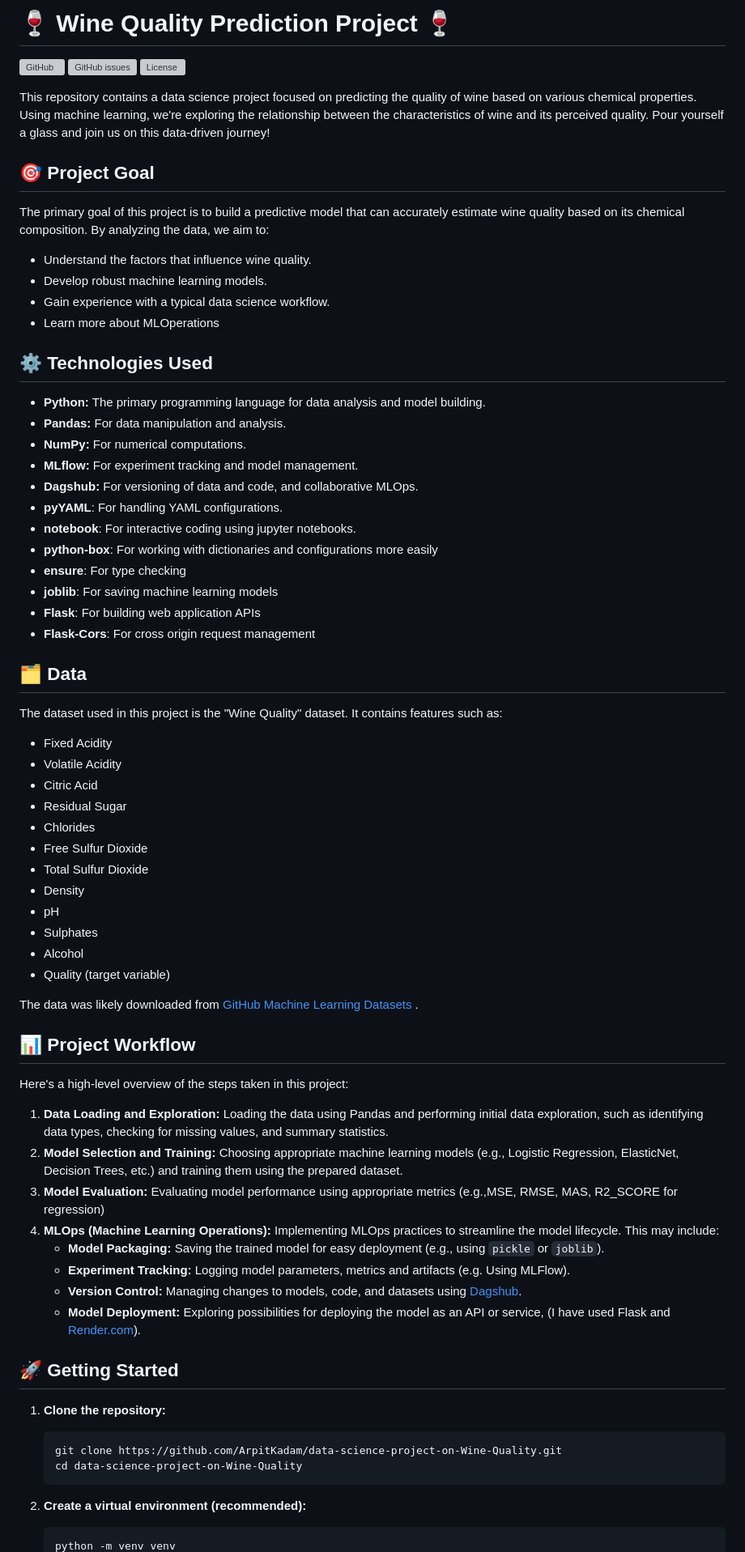
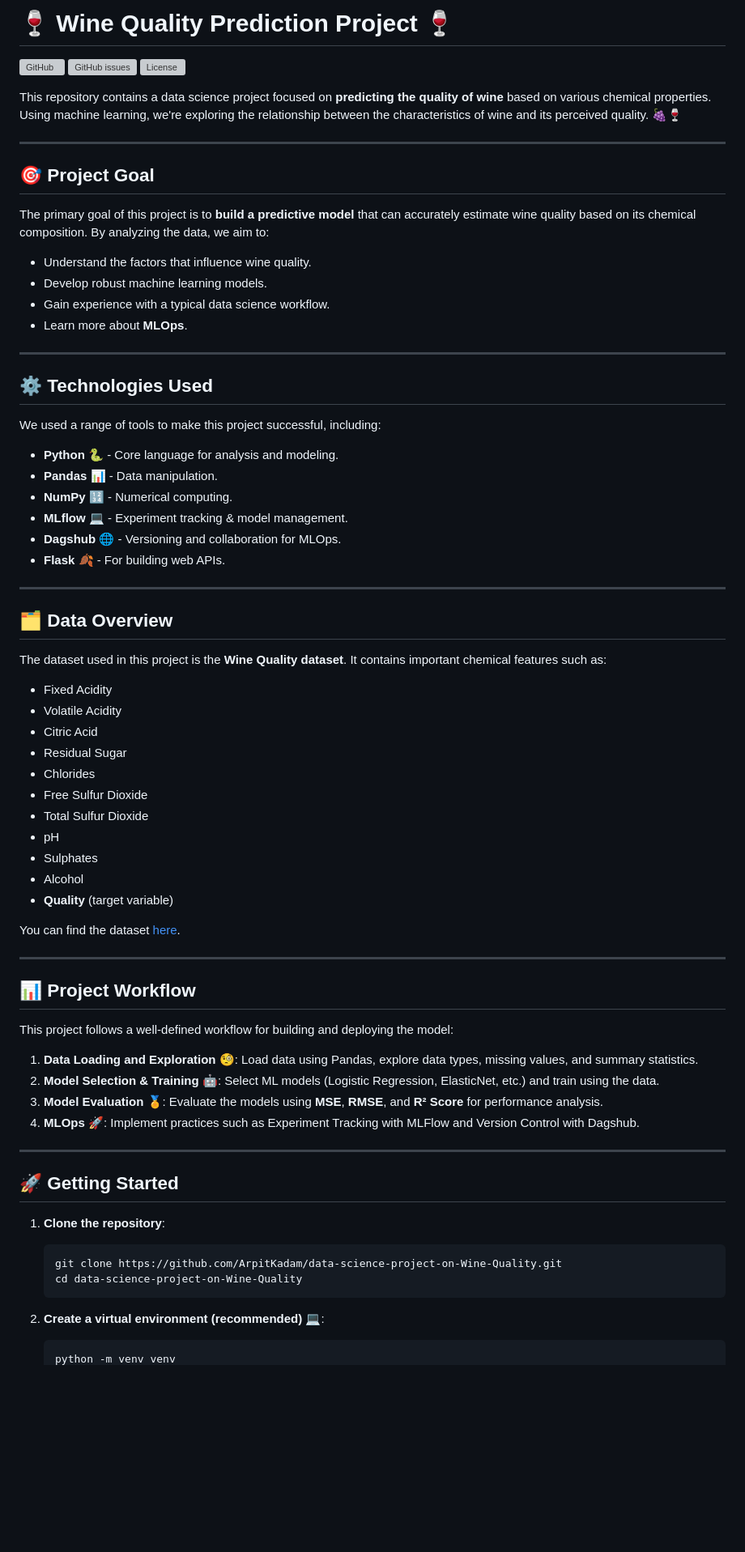
Before and after one commit to ArpitKadam/data-science-project, a Markdown page: README.md, the part around one of its changes. Shown at 81% size. GitHub-like rendering; blank space fills up the shorter version; grey boxes are pictures that could not be loaded.

````diff
--- a/README.md
+++ b/README.md
@@ -1,78 +1,78 @@
-# 🍷 Wine Quality Prediction Project 🍷
+# 🍷 **Wine Quality Prediction Project** 🍷
 
 [![GitHub](https://img.shields.io/github/stars/ArpitKadam/data-science-project-on-Wine-Quality?style=social)](https://github.com/ArpitKadam/data-science-project-on-Wine-Quality)
 [![GitHub issues](https://img.shields.io/github/issues/ArpitKadam/data-science-project-on-Wine-Quality)](https://github.com/ArpitKadam/data-science-project-on-Wine-Quality/issues)
 [![License](https://img.shields.io/github/license/ArpitKadam/data-science-project-on-Wine-Quality)](https://github.com/ArpitKadam/data-science-project-on-Wine-Quality/blob/main/LICENSE)
 
-This repository contains a data science project focused on predicting the quality of wine based on various chemical properties. Using machine learning, we're exploring the relationship between the characteristics of wine and its perceived quality.  Pour yourself a glass and join us on this data-driven journey!
+This repository contains a data science project focused on **predicting the quality of wine** based on various chemical properties. Using machine learning, we're exploring the relationship between the characteristics of wine and its perceived quality. 🍇🍷
 
-## 🎯 Project Goal
+---
 
-The primary goal of this project is to build a predictive model that can accurately estimate wine quality based on its chemical composition. By analyzing the data, we aim to:
+## 🎯 **Project Goal**
 
-*   Understand the factors that influence wine quality.
-*   Develop robust machine learning models.
-*   Gain experience with a typical data science workflow.
-*   Learn more about MLOperations
+The primary goal of this project is to **build a predictive model** that can accurately estimate wine quality based on its chemical composition. By analyzing the data, we aim to:
 
-## ⚙️ Technologies Used
+- Understand the factors that influence wine quality.
+- Develop robust machine learning models.
+- Gain experience with a typical data science workflow.
+- Learn more about **MLOps**.
 
-*   **Python:** The primary programming language for data analysis and model building.
-*   **Pandas:** For data manipulation and analysis.
-*   **NumPy:** For numerical computations.
-*   **MLflow:** For experiment tracking and model management.
-*   **Dagshub:** For versioning of data and code, and collaborative MLOps.
-*   **pyYAML**: For handling YAML configurations.
-*   **notebook**: For interactive coding using jupyter notebooks.
-*   **python-box**: For working with dictionaries and configurations more easily
-*   **ensure**: For type checking
-*   **joblib**: For saving machine learning models
-*   **Flask**: For building web application APIs
-*   **Flask-Cors**: For cross origin request management
+---
 
+## ⚙️ **Technologies Used**
 
-## 🗂️ Data
+We used a range of tools to make this project successful, including:
 
-The dataset used in this project is the "Wine Quality" dataset. It contains features such as:
+- **Python** 🐍 - Core language for analysis and modeling.
+- **Pandas** 📊 - Data manipulation.
+- **NumPy** 🔢 - Numerical computing.
+- **MLflow** 💻 - Experiment tracking & model management.
+- **Dagshub** 🌐 - Versioning and collaboration for MLOps.
+- **Flask** 🍂 - For building web APIs.
 
-*   Fixed Acidity
-*   Volatile Acidity
-*   Citric Acid
-*   Residual Sugar
-*   Chlorides
-*   Free Sulfur Dioxide
-*   Total Sulfur Dioxide
-*   Density
-*   pH
-*   Sulphates
-*   Alcohol
-*   Quality (target variable)
+---
 
-The data was likely downloaded from [GitHub Machine Learning Datasets](https://github.com/krishnaik06/datasets/raw/refs/heads/main/winequality-data.zip) .
+## 🗂️ **Data Overview**
 
-## 📊 Project Workflow
+The dataset used in this project is the **Wine Quality dataset**. It contains important chemical features such as:
 
-Here's a high-level overview of the steps taken in this project:
+- Fixed Acidity
+- Volatile Acidity
+- Citric Acid
+- Residual Sugar
+- Chlorides
+- Free Sulfur Dioxide
+- Total Sulfur Dioxide
+- pH
+- Sulphates
+- Alcohol
+- **Quality** (target variable)
 
-1.  **Data Loading and Exploration:** Loading the data using Pandas and performing initial data exploration, such as identifying data types, checking for missing values, and summary statistics.
-2.  **Model Selection and Training:** Choosing appropriate machine learning models (e.g., Logistic Regression, ElasticNet, Decision Trees, etc.) and training them using the prepared dataset.
-3.  **Model Evaluation:**  Evaluating model performance using appropriate metrics (e.g.,MSE, RMSE, MAS, R2_SCORE for regression)
-4.  **MLOps (Machine Learning Operations):** Implementing MLOps practices to streamline the model lifecycle. This may include:
-    *   **Model Packaging:** Saving the trained model for easy deployment (e.g., using `pickle` or `joblib`).
-    *   **Experiment Tracking:** Logging model parameters, metrics and artifacts (e.g. Using MLFlow).
-    *   **Version Control:** Managing changes to models, code, and datasets using [Dagshub](https://dagshub.com/dashboard).
-    *   **Model Deployment:**  Exploring possibilities for deploying the model as an API or service, (I have used Flask and [Render.com](https://render.com/)).
+You can find the dataset [here](https://github.com/krishnaik06/datasets/raw/refs/heads/main/winequality-data.zip).
 
+---
 
-## 🚀 Getting Started
+## 📊 **Project Workflow**
 
-1.  **Clone the repository:**
+This project follows a well-defined workflow for building and deploying the model:
+
+1. **Data Loading and Exploration** 🧐: Load data using Pandas, explore data types, missing values, and summary statistics.
+2. **Model Selection & Training** 🤖: Select ML models (Logistic Regression, ElasticNet, etc.) and train using the data.
+3. **Model Evaluation** 🏅: Evaluate the models using **MSE**, **RMSE**, and **R² Score** for performance analysis.
+4. **MLOps** 🚀: Implement practices such as Experiment Tracking with MLFlow and Version Control with Dagshub.
+
+---
+
+## 🚀 **Getting Started**
+
+1. **Clone the repository**:
 
     ```bash
     git clone https://github.com/ArpitKadam/data-science-project-on-Wine-Quality.git
     cd data-science-project-on-Wine-Quality
     ```
-2.  **Create a virtual environment (recommended):**
+
+2. **Create a virtual environment (recommended)** 💻:
 
     ```bash
     python -m venv venv
````
Also changed, not shown: other parts of README.md (+34 -18 lines).
